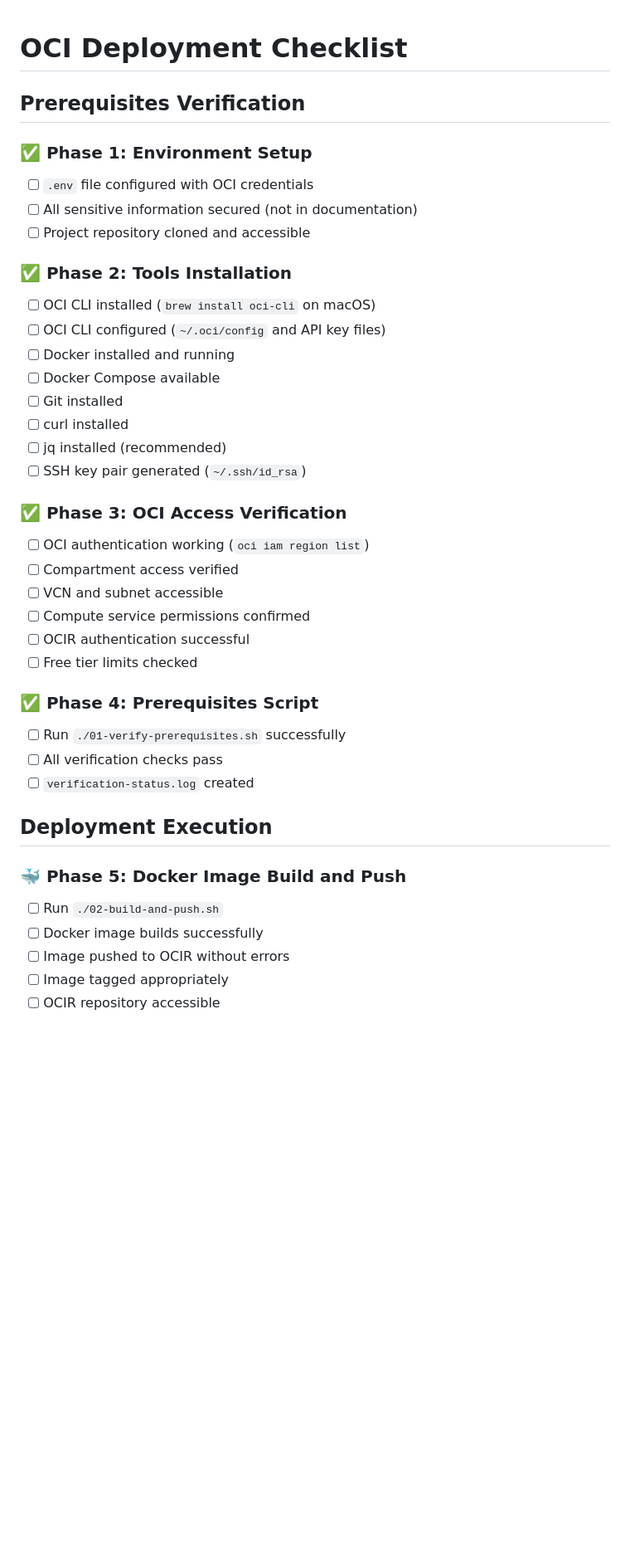
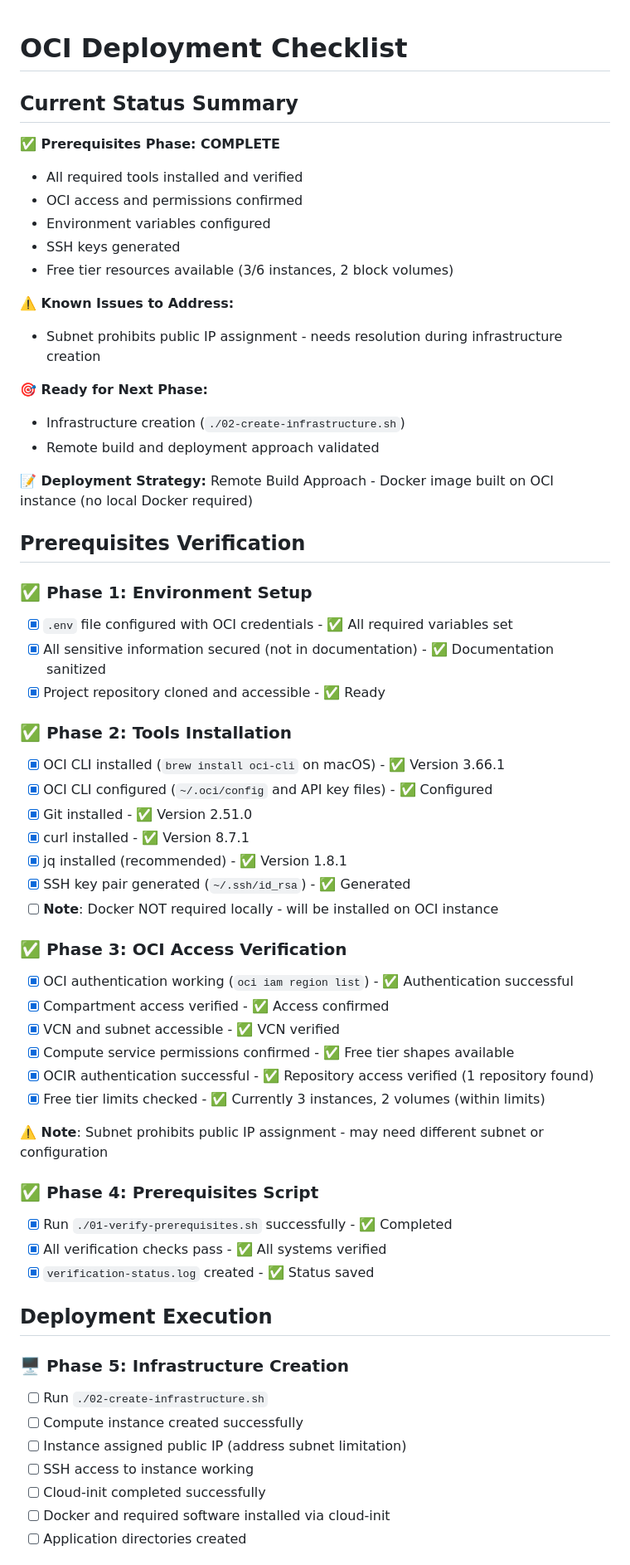
Before and after one commit to ShubhamChouksey123/quiz-website, a Markdown page: oci-deployment/docs/deployment-checklist.md, the part around the change printed below. Shown: that part at 83% size. GitHub-like rendering; blank space fills up the shorter version.

Commit message:
Updated the checklist

```diff
--- a/oci-deployment/docs/deployment-checklist.md
+++ b/oci-deployment/docs/deployment-checklist.md
@@ -1,41 +1,63 @@
 # OCI Deployment Checklist
+
+## Current Status Summary
+
+**✅ Prerequisites Phase: COMPLETE**
+- All required tools installed and verified
+- OCI access and permissions confirmed
+- Environment variables configured
+- SSH keys generated
+- Free tier resources available (3/6 instances, 2 block volumes)
+
+**⚠️ Known Issues to Address:**
+- Subnet prohibits public IP assignment - needs resolution during infrastructure creation
+
+**🎯 Ready for Next Phase:**
+- Infrastructure creation (`./02-create-infrastructure.sh`)
+- Remote build and deployment approach validated
+
+**📝 Deployment Strategy:**
+Remote Build Approach - Docker image built on OCI instance (no local Docker required)
 
 ## Prerequisites Verification
 
 ### ✅ Phase 1: Environment Setup
-- [ ] `.env` file configured with OCI credentials
-- [ ] All sensitive information secured (not in documentation)
-- [ ] Project repository cloned and accessible
+- [x] `.env` file configured with OCI credentials - ✅ All required variables set
+- [x] All sensitive information secured (not in documentation) - ✅ Documentation sanitized
+- [x] Project repository cloned and accessible - ✅ Ready
 
 ### ✅ Phase 2: Tools Installation
-- [ ] OCI CLI installed (`brew install oci-cli` on macOS)
-- [ ] OCI CLI configured (`~/.oci/config` and API key files)
-- [ ] Docker installed and running
-- [ ] Docker Compose available
-- [ ] Git installed
-- [ ] curl installed
-- [ ] jq installed (recommended)
-- [ ] SSH key pair generated (`~/.ssh/id_rsa`)
+- [x] OCI CLI installed (`brew install oci-cli` on macOS) - ✅ Version 3.66.1
+- [x] OCI CLI configured (`~/.oci/config` and API key files) - ✅ Configured
+- [x] Git installed - ✅ Version 2.51.0
+- [x] curl installed - ✅ Version 8.7.1
+- [x] jq installed (recommended) - ✅ Version 1.8.1
+- [x] SSH key pair generated (`~/.ssh/id_rsa`) - ✅ Generated
+- [ ] **Note**: Docker NOT required locally - will be installed on OCI instance
 
 ### ✅ Phase 3: OCI Access Verification
-- [ ] OCI authentication working (`oci iam region list`)
-- [ ] Compartment access verified
-- [ ] VCN and subnet accessible
-- [ ] Compute service permissions confirmed
-- [ ] OCIR authentication successful
-- [ ] Free tier limits checked
+- [x] OCI authentication working (`oci iam region list`) - ✅ Authentication successful
+- [x] Compartment access verified - ✅ Access confirmed
+- [x] VCN and subnet accessible - ✅ VCN verified
+- [x] Compute service permissions confirmed - ✅ Free tier shapes available
+- [x] OCIR authentication successful - ✅ Repository access verified (1 repository found)
+- [x] Free tier limits checked - ✅ Currently 3 instances, 2 volumes (within limits)
+
+**⚠️ Note**: Subnet prohibits public IP assignment - may need different subnet or configuration
 
 ### ✅ Phase 4: Prerequisites Script
-- [ ] Run `./01-verify-prerequisites.sh` successfully
-- [ ] All verification checks pass
-- [ ] `verification-status.log` created
+- [x] Run `./01-verify-prerequisites.sh` successfully - ✅ Completed
+- [x] All verification checks pass - ✅ All systems verified
+- [x] `verification-status.log` created - ✅ Status saved
 
 ## Deployment Execution
 
-### 🐳 Phase 5: Docker Image Build and Push
-- [ ] Run `./02-build-and-push.sh`
-- [ ] Docker image builds successfully
-- [ ] Image pushed to OCIR without errors
-- [ ] Image tagged appropriately
-- [ ] OCIR repository accessible
+### 🖥️ Phase 5: Infrastructure Creation
+- [ ] Run `./02-create-infrastructure.sh`
+- [ ] Compute instance created successfully
+- [ ] Instance assigned public IP (address subnet limitation)
+- [ ] SSH access to instance working
+- [ ] Cloud-init completed successfully
+- [ ] Docker and required software installed via cloud-init
+- [ ] Application directories created
 
```
Also changed, not shown: other parts of oci-deployment/docs/deployment-checklist.md (+9 -14 lines).
